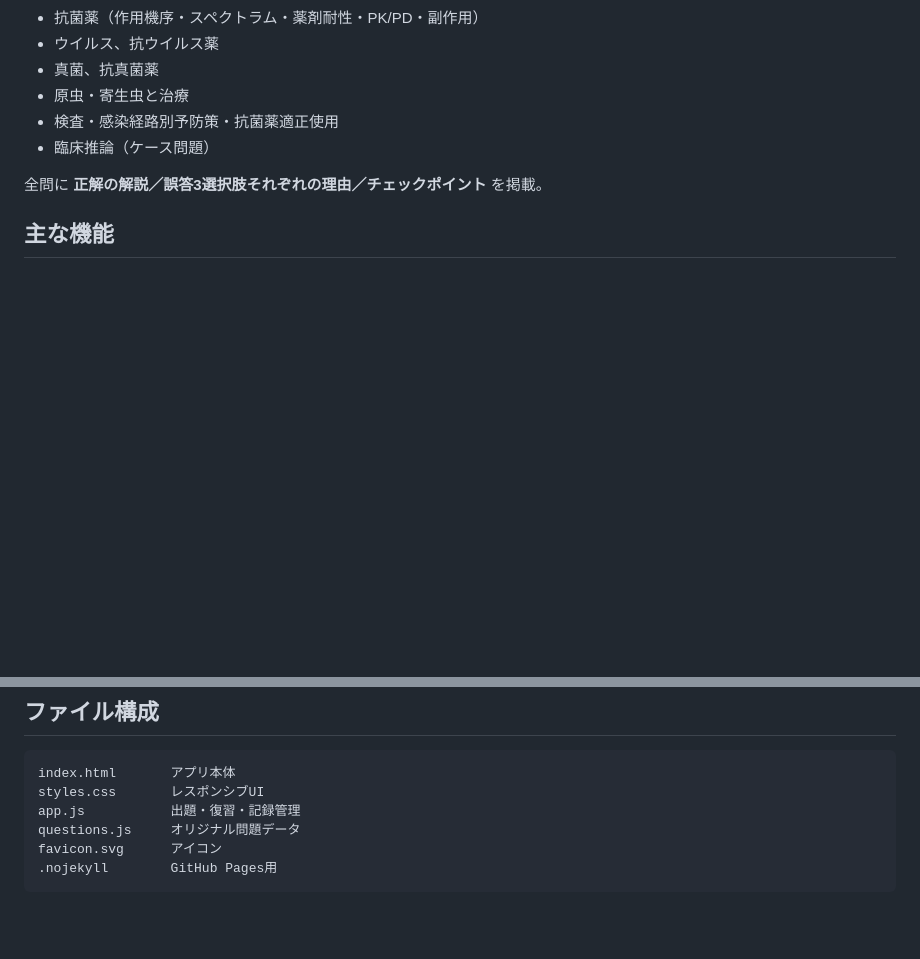
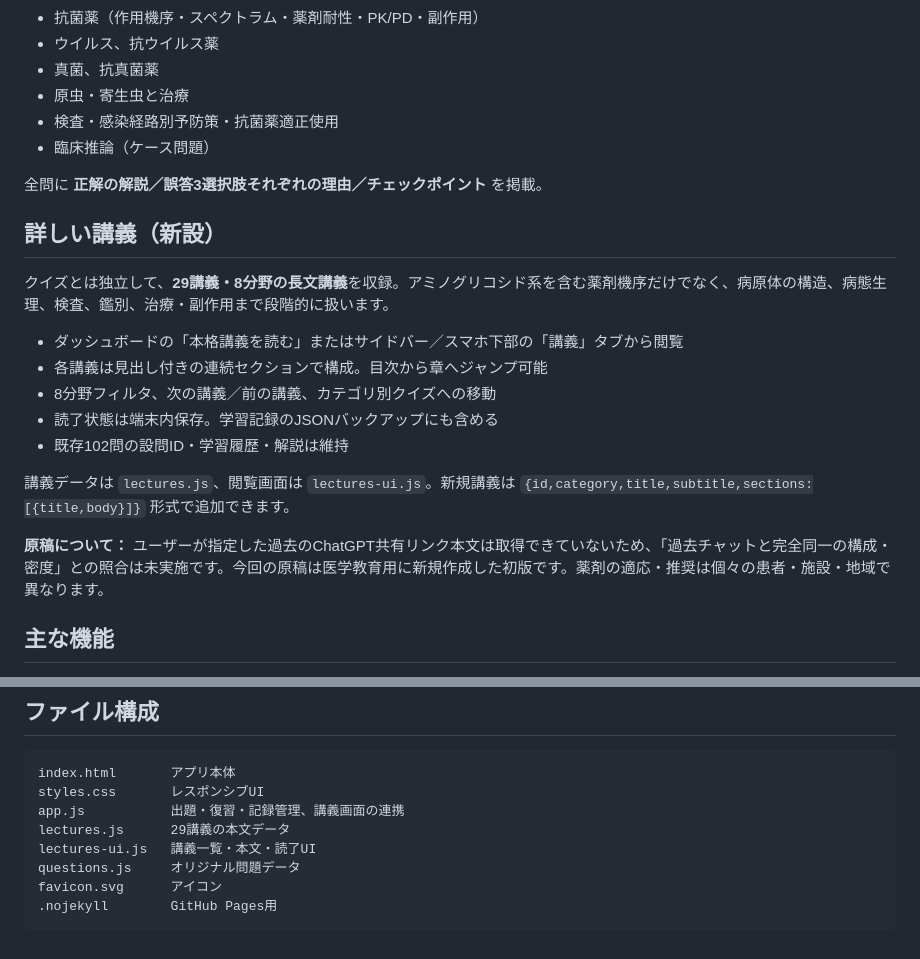
Before and after one commit to Haru2305/infection_medicine_quiz, a Markdown page: README.md, 2 parts joined by grey strips. Drawn GitHub-style; blank space fills up the shorter version.

Commit message:
Document in-depth lecture modules and original reference limitation

````diff
--- a/README.md
+++ b/README.md
@@ -14,6 +14,20 @@
 - 臨床推論（ケース問題）
 
 全問に **正解の解説／誤答3選択肢それぞれの理由／チェックポイント** を掲載。
+
+## 詳しい講義（新設）
+
+クイズとは独立して、**29講義・8分野の長文講義**を収録。アミノグリコシド系を含む薬剤機序だけでなく、病原体の構造、病態生理、検査、鑑別、治療・副作用まで段階的に扱います。
+
+- ダッシュボードの「本格講義を読む」またはサイドバー／スマホ下部の「講義」タブから閲覧
+- 各講義は見出し付きの連続セクションで構成。目次から章へジャンプ可能
+- 8分野フィルタ、次の講義／前の講義、カテゴリ別クイズへの移動
+- 読了状態は端末内保存。学習記録のJSONバックアップにも含める
+- 既存102問の設問ID・学習履歴・解説は維持
+
+講義データは `lectures.js`、閲覧画面は `lectures-ui.js`。新規講義は `{id,category,title,subtitle,sections:[{title,body}]}` 形式で追加できます。
+
+**原稿について：** ユーザーが指定した過去のChatGPT共有リンク本文は取得できていないため、「過去チャットと完全同一の構成・密度」との照合は未実施です。今回の原稿は医学教育用に新規作成した初版です。薬剤の適応・推奨は個々の患者・施設・地域で異なります。
 
 ## 主な機能
 
@@ -61,7 +75,9 @@ GitHub Pagesで公開する場合は、GitHubリポジトリの **Settings → P
 ```text
 index.html       アプリ本体
 styles.css       レスポンシブUI
-app.js           出題・復習・記録管理
+app.js           出題・復習・記録管理、講義画面の連携
+lectures.js      29講義の本文データ
+lectures-ui.js   講義一覧・本文・読了UI
 questions.js     オリジナル問題データ
 favicon.svg      アイコン
 .nojekyll        GitHub Pages用
````
